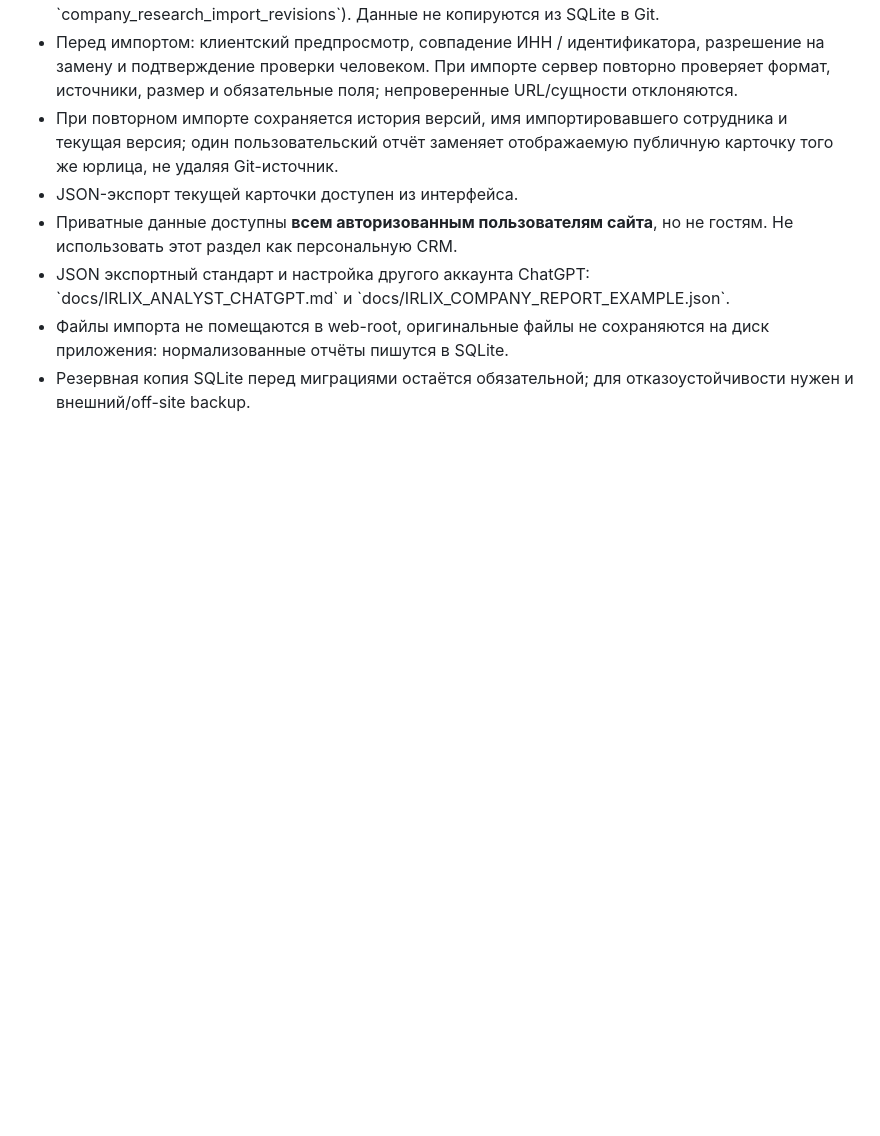
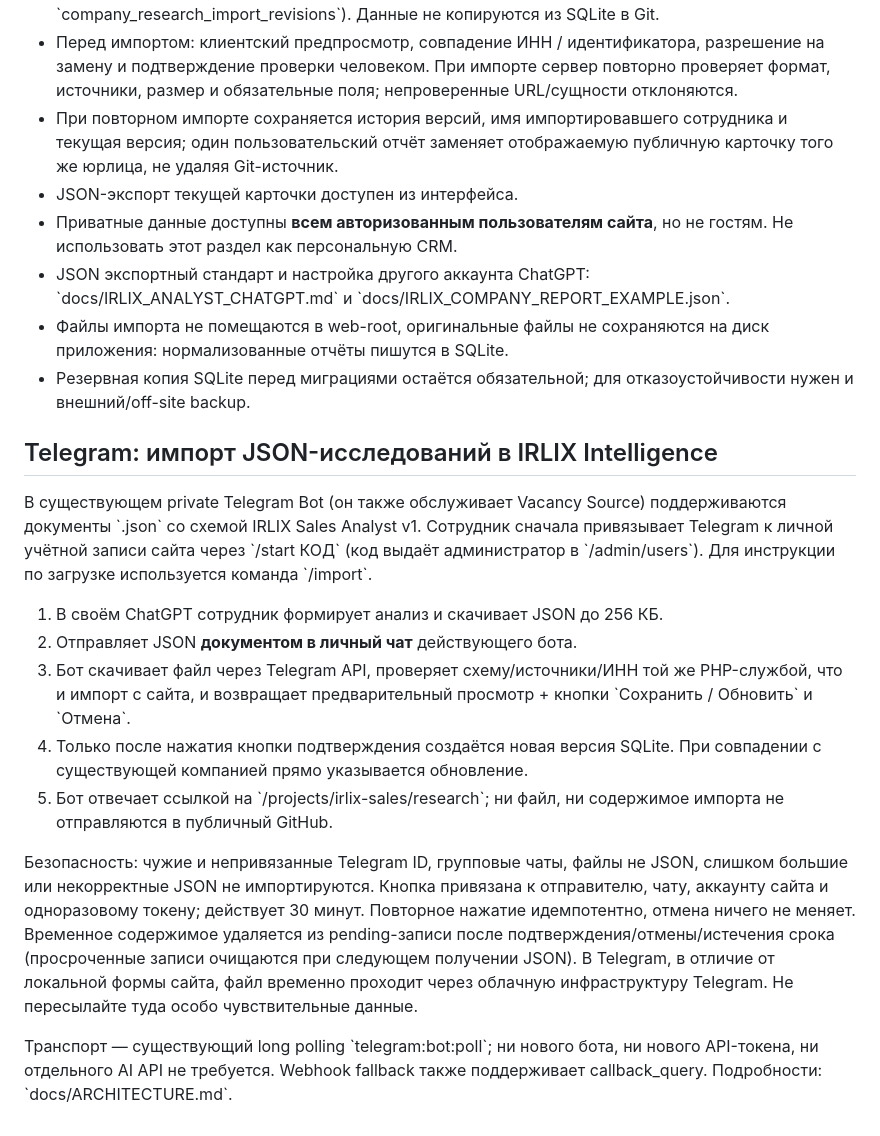
Before and after one commit to zampolit73/zampolit73project, a Markdown page: README.md, the part around the change. GitHub-like rendering; blank space fills up the shorter version.

Commit message:
docs(telegram): explain JSON-to-bot workflow, linked accounts, privacy and retry safeguards

```diff
--- a/README.md
+++ b/README.md
@@ -335,3 +335,35 @@ JSON-схема и правила: `data/company-reports/README.md`.
   сохраняются на диск приложения: нормализованные отчёты пишутся в SQLite.
 - Резервная копия SQLite перед миграциями остаётся обязательной; для
   отказоустойчивости нужен и внешний/off-site backup.
+
+
+## Telegram: импорт JSON-исследований в IRLIX Intelligence
+
+В существующем private Telegram Bot (он также обслуживает Vacancy Source)
+поддерживаются документы \`.json\` со схемой IRLIX Sales Analyst v1.
+Сотрудник сначала привязывает Telegram к личной учётной записи сайта через
+\`/start КОД\` (код выдаёт администратор в \`/admin/users\`).
+Для инструкции по загрузке используется команда \`/import\`.
+
+1. В своём ChatGPT сотрудник формирует анализ и скачивает JSON до 256 КБ.
+2. Отправляет JSON **документом в личный чат** действующего бота.
+3. Бот скачивает файл через Telegram API, проверяет схему/источники/ИНН
+   той же PHP-службой, что и импорт с сайта, и возвращает предварительный
+   просмотр + кнопки \`Сохранить / Обновить\` и \`Отмена\`.
+4. Только после нажатия кнопки подтверждения создаётся новая версия SQLite.
+   При совпадении с существующей компанией прямо указывается обновление.
+5. Бот отвечает ссылкой на \`/projects/irlix-sales/research\`; ни файл, ни
+   содержимое импорта не отправляются в публичный GitHub.
+
+Безопасность: чужие и непривязанные Telegram ID, групповые чаты, файлы не JSON,
+слишком большие или некорректные JSON не импортируются. Кнопка привязана к
+отправителю, чату, аккаунту сайта и одноразовому токену; действует 30 минут.
+Повторное нажатие идемпотентно, отмена ничего не меняет. Временное содержимое
+удаляется из pending-записи после подтверждения/отмены/истечения срока
+(просроченные записи очищаются при следующем получении JSON).
+В Telegram, в отличие от локальной формы сайта, файл временно проходит через
+облачную инфраструктуру Telegram. Не пересылайте туда особо чувствительные данные.
+
+Транспорт — существующий long polling \`telegram:bot:poll\`; ни нового бота,
+ни нового API-токена, ни отдельного AI API не требуется. Webhook fallback
+также поддерживает callback_query. Подробности: \`docs/ARCHITECTURE.md\`.
```
